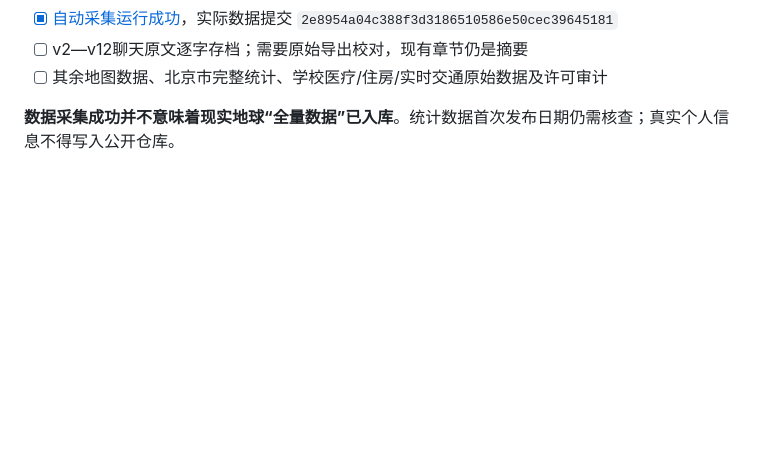
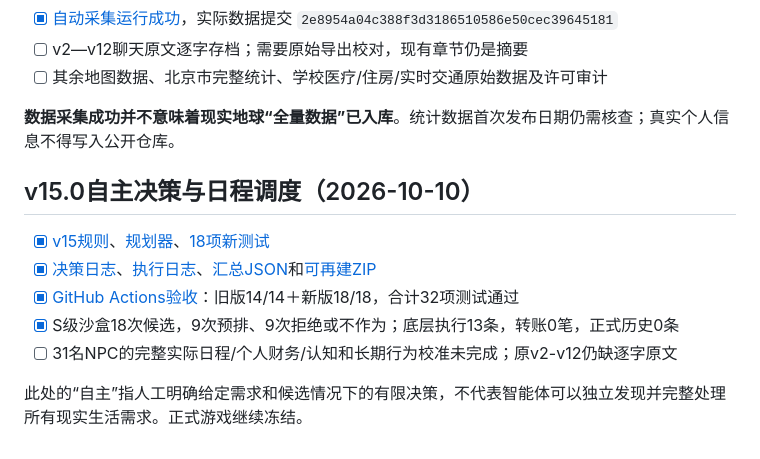
Before and after one commit to DARGONKNIGHT/WORLDBOOK, a Markdown page: docs/SYNC_STATUS.md, the part around the change. Drawn GitHub-style; blank space fills up the shorter version.

Commit message:
docs(sync): record validated v15 repository artifacts and boundaries

```diff
--- a/docs/SYNC_STATUS.md
+++ b/docs/SYNC_STATUS.md
@@ -31,3 +31,12 @@ GitHub Actions工作流： https://github.com/DARGONKNIGHT/WORLDBOOK/actions/run
 - [ ] 其余地图数据、北京市完整统计、学校医疗/住房/实时交通原始数据及许可审计
 
 **数据采集成功并不意味着现实地球“全量数据”已入库**。统计数据首次发布日期仍需核查；真实个人信息不得写入公开仓库。
+
+## v15.0自主决策与日程调度（2026-10-10）
+- [x] [v15规则](../worldbook/v15.md)、[规划器](../artifacts/v15/planner_v15.py)、[18项新测试](../artifacts/v15/test_v15.py)
+- [x] [决策日志](../artifacts/v15/sandbox_v15_decisions.json)、[执行日志](../artifacts/v15/sandbox_v15_journal.json)、[汇总JSON](../artifacts/v15/sandbox_v15_summary.json)和[可再建ZIP](../artifacts/earth_realism_v15_bundle.zip)
+- [x] [GitHub Actions验收](https://github.com/DARGONKNIGHT/WORLDBOOK/actions/runs/38037749491)：旧版14/14＋新版18/18，合计32项测试通过
+- [x] S级沙盒18次候选，9次预排、9次拒绝或不作为；底层执行13条，转账0笔，正式历史0条
+- [ ] 31名NPC的完整实际日程/个人财务/认知和长期行为校准未完成；原v2-v12仍缺逐字原文
+
+此处的“自主”指人工明确给定需求和候选情况下的有限决策，不代表智能体可以独立发现并完整处理所有现实生活需求。正式游戏继续冻结。
```
